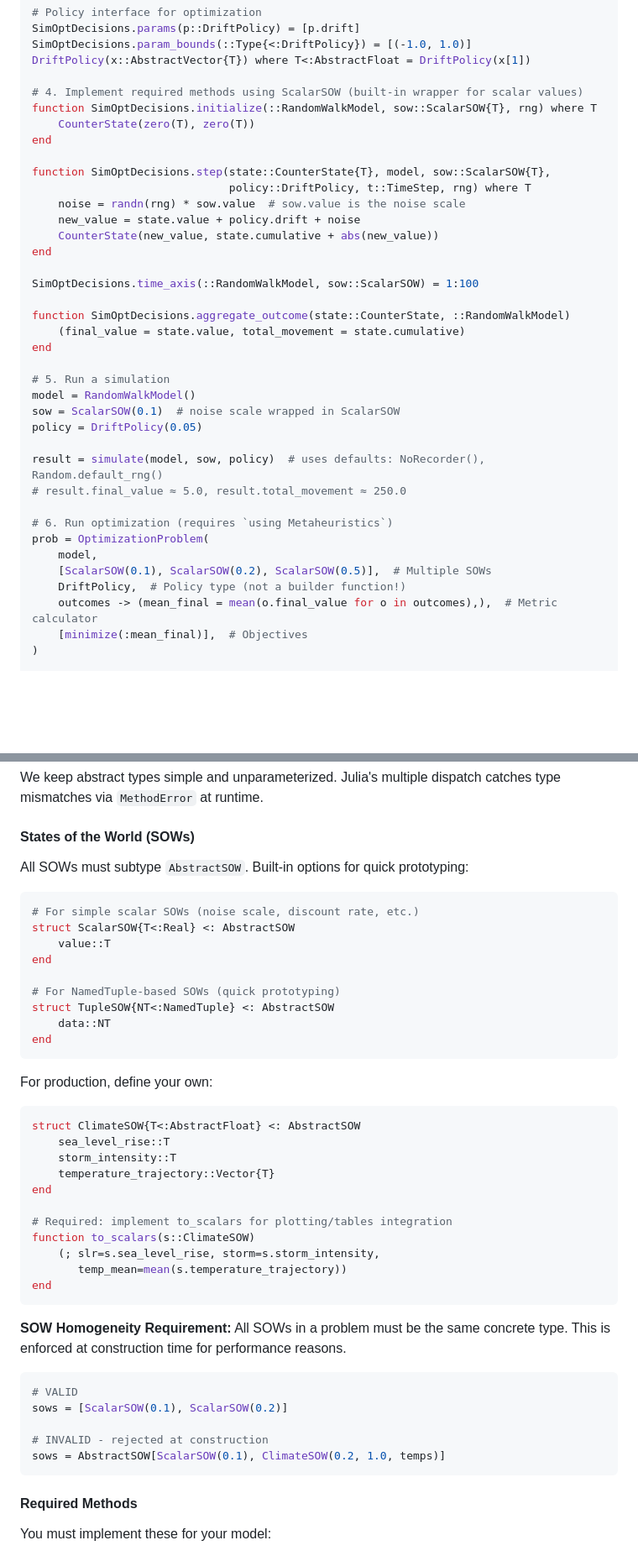
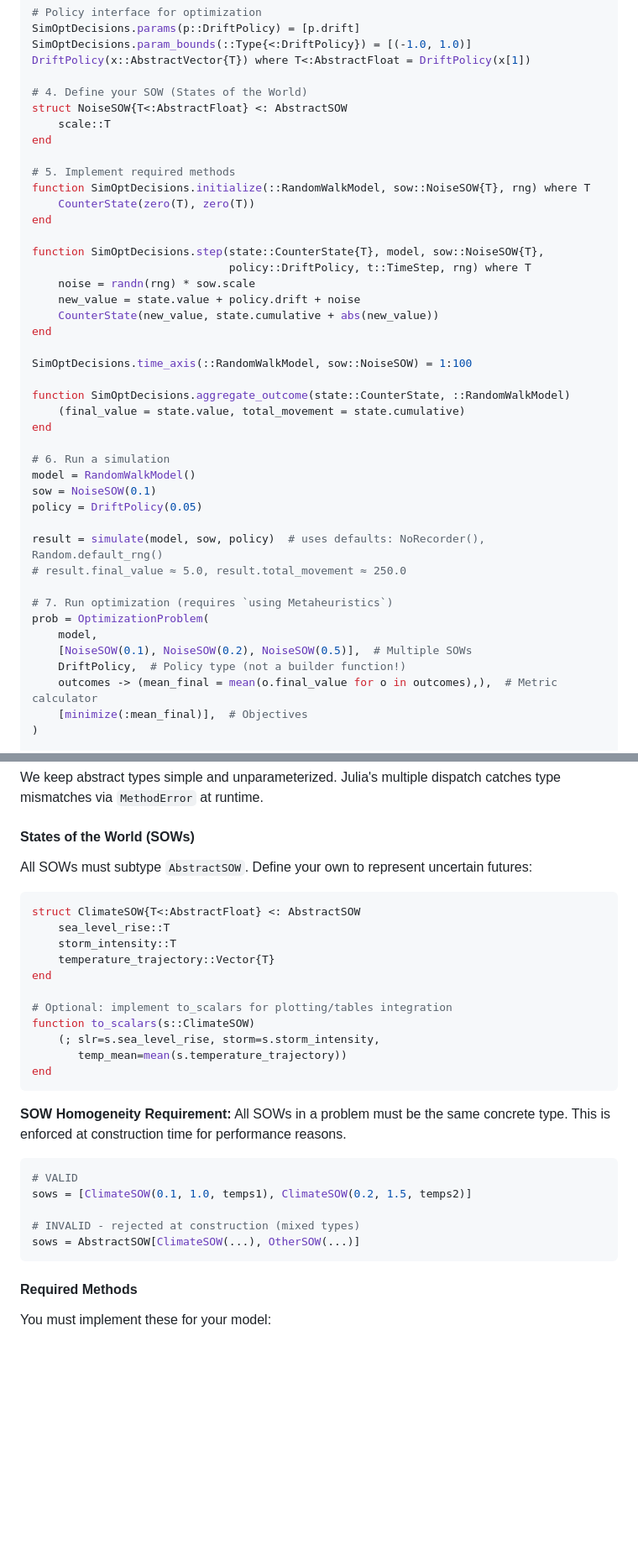
Before and after one commit to dossgollin-lab/SimOptDecisions, a Markdown page: README.md, 2 parts joined by grey strips. Shown at 84% size. Rendered like a GitHub page; blank space fills up the shorter version.

````diff
--- a/README.md
+++ b/README.md
@@ -107,36 +107,41 @@ SimOptDecisions.params(p::DriftPolicy) = [p.drift]
 SimOptDecisions.param_bounds(::Type{<:DriftPolicy}) = [(-1.0, 1.0)]
 DriftPolicy(x::AbstractVector{T}) where T<:AbstractFloat = DriftPolicy(x[1])
 
-# 4. Implement required methods using ScalarSOW (built-in wrapper for scalar values)
-function SimOptDecisions.initialize(::RandomWalkModel, sow::ScalarSOW{T}, rng) where T
+# 4. Define your SOW (States of the World)
+struct NoiseSOW{T<:AbstractFloat} <: AbstractSOW
+    scale::T
+end
+
+# 5. Implement required methods
+function SimOptDecisions.initialize(::RandomWalkModel, sow::NoiseSOW{T}, rng) where T
     CounterState(zero(T), zero(T))
 end
 
-function SimOptDecisions.step(state::CounterState{T}, model, sow::ScalarSOW{T},
+function SimOptDecisions.step(state::CounterState{T}, model, sow::NoiseSOW{T},
                               policy::DriftPolicy, t::TimeStep, rng) where T
-    noise = randn(rng) * sow.value  # sow.value is the noise scale
+    noise = randn(rng) * sow.scale
     new_value = state.value + policy.drift + noise
     CounterState(new_value, state.cumulative + abs(new_value))
 end
 
-SimOptDecisions.time_axis(::RandomWalkModel, sow::ScalarSOW) = 1:100
+SimOptDecisions.time_axis(::RandomWalkModel, sow::NoiseSOW) = 1:100
 
 function SimOptDecisions.aggregate_outcome(state::CounterState, ::RandomWalkModel)
     (final_value = state.value, total_movement = state.cumulative)
 end
 
-# 5. Run a simulation
+# 6. Run a simulation
 model = RandomWalkModel()
-sow = ScalarSOW(0.1)  # noise scale wrapped in ScalarSOW
+sow = NoiseSOW(0.1)
 policy = DriftPolicy(0.05)
 
 result = simulate(model, sow, policy)  # uses defaults: NoRecorder(), Random.default_rng()
 # result.final_value ≈ 5.0, result.total_movement ≈ 250.0
 
-# 6. Run optimization (requires `using Metaheuristics`)
+# 7. Run optimization (requires `using Metaheuristics`)
 prob = OptimizationProblem(
     model,
-    [ScalarSOW(0.1), ScalarSOW(0.2), ScalarSOW(0.5)],  # Multiple SOWs
+    [NoiseSOW(0.1), NoiseSOW(0.2), NoiseSOW(0.5)],  # Multiple SOWs
     DriftPolicy,  # Policy type (not a builder function!)
     outcomes -> (mean_final = mean(o.final_value for o in outcomes),),  # Metric calculator
     [minimize(:mean_final)],  # Objectives
@@ -171,21 +176,7 @@ Julia's multiple dispatch catches type mismatches via `MethodError` at runtime.
 
 #### States of the World (SOWs)
 
-All SOWs must subtype `AbstractSOW`. Built-in options for quick prototyping:
-
-```julia
-# For simple scalar SOWs (noise scale, discount rate, etc.)
-struct ScalarSOW{T<:Real} <: AbstractSOW
-    value::T
-end
-
-# For NamedTuple-based SOWs (quick prototyping)
-struct TupleSOW{NT<:NamedTuple} <: AbstractSOW
-    data::NT
-end
-```
-
-For production, define your own:
+All SOWs must subtype `AbstractSOW`. Define your own to represent uncertain futures:
 
 ```julia
 struct ClimateSOW{T<:AbstractFloat} <: AbstractSOW
@@ -194,7 +185,7 @@ struct ClimateSOW{T<:AbstractFloat} <: AbstractSOW
     temperature_trajectory::Vector{T}
 end
 
-# Required: implement to_scalars for plotting/tables integration
+# Optional: implement to_scalars for plotting/tables integration
 function to_scalars(s::ClimateSOW)
     (; slr=s.sea_level_rise, storm=s.storm_intensity,
        temp_mean=mean(s.temperature_trajectory))
@@ -205,10 +196,10 @@ end
 
 ```julia
 # VALID
-sows = [ScalarSOW(0.1), ScalarSOW(0.2)]
+sows = [ClimateSOW(0.1, 1.0, temps1), ClimateSOW(0.2, 1.5, temps2)]
 
-# INVALID - rejected at construction
-sows = AbstractSOW[ScalarSOW(0.1), ClimateSOW(0.2, 1.0, temps)]
+# INVALID - rejected at construction (mixed types)
+sows = AbstractSOW[ClimateSOW(...), OtherSOW(...)]
 ```
 
 #### Required Methods
````
Also changed, not shown: other parts of README.md (+24 -2 lines), IMPLEMENTATION.md (+59 -0 lines).
